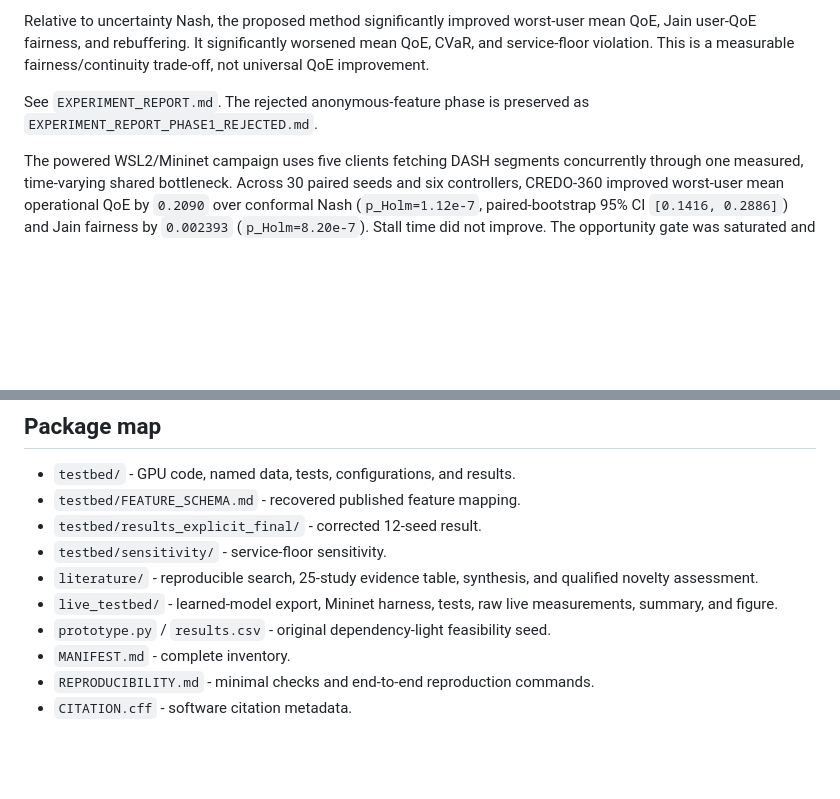
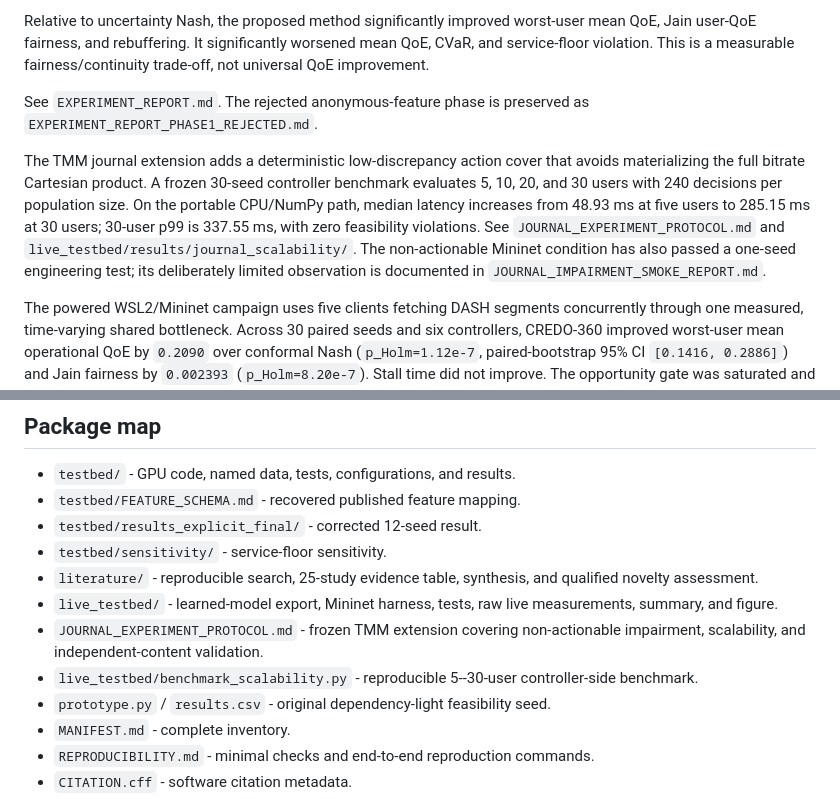
Before and after one commit to AhmedOsamaBasil/CREDO-360, a Markdown page: README.md, 2 parts joined by grey strips. Drawn GitHub-style; blank space fills up the shorter version.

Commit message:
Add TMM scalability and impairment testbed

```diff
--- a/README.md
+++ b/README.md
@@ -64,6 +64,18 @@ fairness/continuity trade-off, not universal QoE improvement.
 See `EXPERIMENT_REPORT.md`. The rejected anonymous-feature phase is preserved
 as `EXPERIMENT_REPORT_PHASE1_REJECTED.md`.
 
+The TMM journal extension adds a deterministic low-discrepancy action cover
+that avoids materializing the full bitrate Cartesian product. A frozen
+30-seed controller benchmark evaluates 5, 10, 20, and 30 users with 240
+decisions per population size. On the portable CPU/NumPy path, median latency
+increases from 48.93 ms at five users to 285.15 ms at 30 users; 30-user p99 is
+337.55 ms, with zero feasibility violations. See
+`JOURNAL_EXPERIMENT_PROTOCOL.md` and
+`live_testbed/results/journal_scalability/`.
+The non-actionable Mininet condition has also passed a one-seed engineering
+test; its deliberately limited observation is documented in
+`JOURNAL_IMPAIRMENT_SMOKE_REPORT.md`.
+
 The powered WSL2/Mininet campaign uses five clients fetching DASH segments
 concurrently through one measured, time-varying shared bottleneck. Across 30
 paired seeds and six controllers, CREDO-360 improved worst-user mean
@@ -84,6 +96,10 @@ ungated debt was null; this limits the gate-specific claim. See
   qualified novelty assessment.
 - `live_testbed/` - learned-model export, Mininet harness, tests, raw live
   measurements, summary, and figure.
+- `JOURNAL_EXPERIMENT_PROTOCOL.md` - frozen TMM extension covering
+  non-actionable impairment, scalability, and independent-content validation.
+- `live_testbed/benchmark_scalability.py` - reproducible 5--30-user
+  controller-side benchmark.
 - `prototype.py` / `results.csv` - original dependency-light feasibility seed.
 - `MANIFEST.md` - complete inventory.
 - `REPRODUCIBILITY.md` - minimal checks and end-to-end reproduction commands.
```
Also changed, not shown: JOURNAL_EXPERIMENT_PROTOCOL.md (added, +67 -0 lines), JOURNAL_IMPAIRMENT_SMOKE_REPORT.md (added, +48 -0 lines), MANIFEST.md (+12 -0 lines), live_testbed/results/journal_scalability/controller_scalability.png (added), 12 other files.
